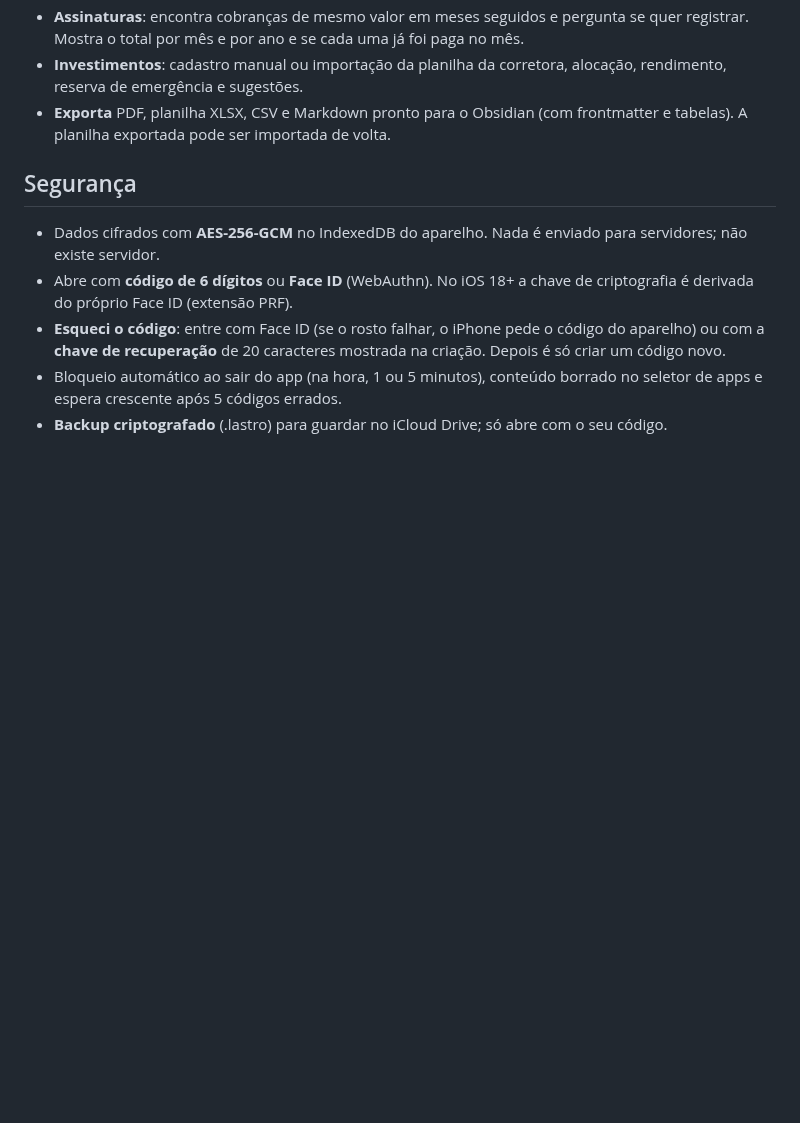
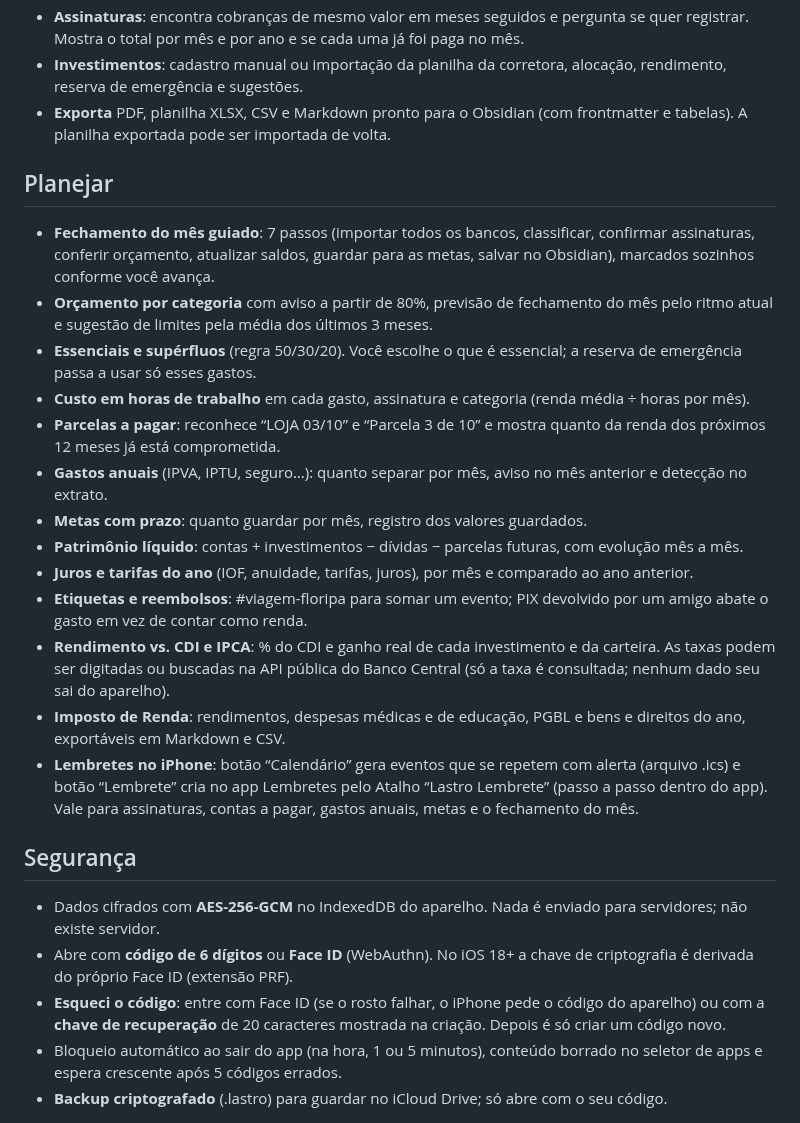
Before and after one commit to arthurcsanti/desktop-tutorial, a Markdown page: README.md, the part around one of its changes. Rendered like a GitHub page; blank space fills up the shorter version.

```diff
--- a/README.md
+++ b/README.md
@@ -16,6 +18,22 @@ Visual inspirado em Notion e Obsidian, com modo claro e escuro.
 - **Assinaturas**: encontra cobranças de mesmo valor em meses seguidos e pergunta se quer registrar. Mostra o total por mês e por ano e se cada uma já foi paga no mês.
 - **Investimentos**: cadastro manual ou importação da planilha da corretora, alocação, rendimento, reserva de emergência e sugestões.
 - **Exporta** PDF, planilha XLSX, CSV e Markdown pronto para o Obsidian (com frontmatter e tabelas). A planilha exportada pode ser importada de volta.
+
+## Planejar
+
+- **Fechamento do mês guiado**: 7 passos (importar todos os bancos, classificar, confirmar assinaturas, conferir orçamento, atualizar saldos, guardar para as metas, salvar no Obsidian), marcados sozinhos conforme você avança.
+- **Orçamento por categoria** com aviso a partir de 80%, previsão de fechamento do mês pelo ritmo atual e sugestão de limites pela média dos últimos 3 meses.
+- **Essenciais e supérfluos** (regra 50/30/20). Você escolhe o que é essencial; a reserva de emergência passa a usar só esses gastos.
+- **Custo em horas de trabalho** em cada gasto, assinatura e categoria (renda média ÷ horas por mês).
+- **Parcelas a pagar**: reconhece “LOJA 03/10” e “Parcela 3 de 10” e mostra quanto da renda dos próximos 12 meses já está comprometida.
+- **Gastos anuais** (IPVA, IPTU, seguro…): quanto separar por mês, aviso no mês anterior e detecção no extrato.
+- **Metas com prazo**: quanto guardar por mês, registro dos valores guardados.
+- **Patrimônio líquido**: contas + investimentos − dívidas − parcelas futuras, com evolução mês a mês.
+- **Juros e tarifas do ano** (IOF, anuidade, tarifas, juros), por mês e comparado ao ano anterior.
+- **Etiquetas e reembolsos**: #viagem-floripa para somar um evento; PIX devolvido por um amigo abate o gasto em vez de contar como renda.
+- **Rendimento vs. CDI e IPCA**: % do CDI e ganho real de cada investimento e da carteira. As taxas podem ser digitadas ou buscadas na API pública do Banco Central (só a taxa é consultada; nenhum dado seu sai do aparelho).
+- **Imposto de Renda**: rendimentos, despesas médicas e de educação, PGBL e bens e direitos do ano, exportáveis em Markdown e CSV.
+- **Lembretes no iPhone**: botão “Calendário” gera eventos que se repetem com alerta (arquivo .ics) e botão “Lembrete” cria no app Lembretes pelo Atalho “Lastro Lembrete” (passo a passo dentro do app). Vale para assinaturas, contas a pagar, gastos anuais, metas e o fechamento do mês.
 
 ## Segurança
 
```
Also changed, not shown: other parts of README.md (+6 -0 lines), docs/preview-planejar.png (added), 11 other files.
